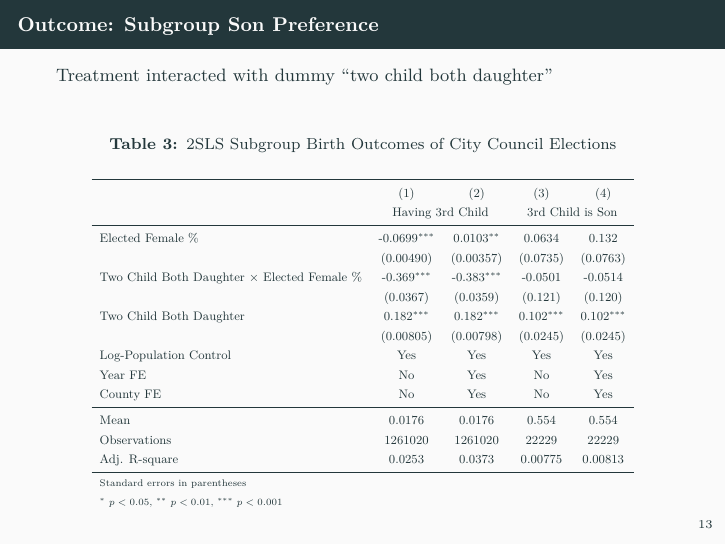
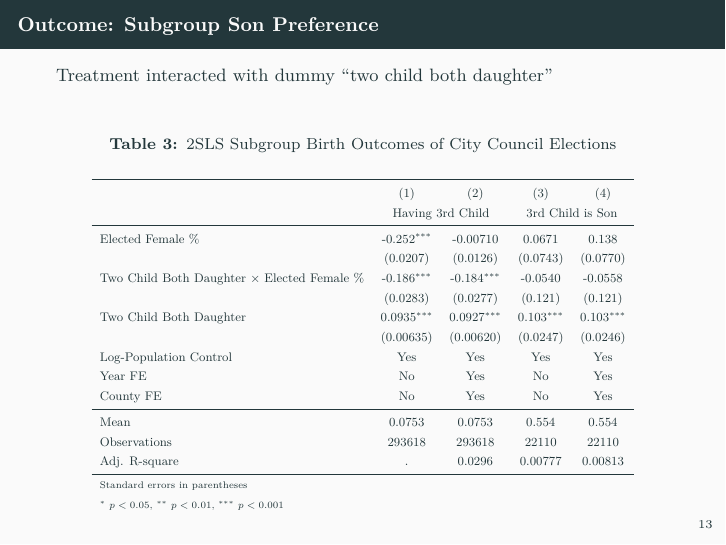
Before and after one commit to bobby1030/slides, LaTeX slides (20220303-women-reserved-seats/presentation.tex, which reads 20220303-women-reserved-seats/birth_sexgroup.tex): page 16 of 19. Compiled offline with pdfLaTeX.

Commit message:
Update subgroup sample

```diff
--- a/20220303-women-reserved-seats/birth_sexgroup.tex
+++ b/20220303-women-reserved-seats/birth_sexgroup.tex
@@ -7,19 +7,19 @@
                                                                & \multicolumn{1}{c}{(1)}              & \multicolumn{1}{c}{(2)}              & \multicolumn{1}{c}{(3)} & \multicolumn{1}{c}{(4)} \\
                                                                & \multicolumn{2}{c}{Having 3rd Child} & \multicolumn{2}{c}{3rd Child is Son}                                                     \\
             \midrule
-            Elected Female \%                                  & -0.0699\sym{***}                     & 0.0103\sym{**}                       & 0.0634                  & 0.132                   \\
-                                                               & (0.00490)                            & (0.00357)                            & (0.0735)                & (0.0763)                \\
-            Two Child Both Daughter $\times$ Elected Female \% & -0.369\sym{***}                      & -0.383\sym{***}                      & -0.0501                 & -0.0514                 \\
-                                                               & (0.0367)                             & (0.0359)                             & (0.121)                 & (0.120)                 \\
-            Two Child Both Daughter                            & 0.182\sym{***}                       & 0.182\sym{***}                       & 0.102\sym{***}          & 0.102\sym{***}          \\
-                                                               & (0.00805)                            & (0.00798)                            & (0.0245)                & (0.0245)                \\
+            Elected Female \%                                  & -0.252\sym{***}                      & -0.00710                             & 0.0671                  & 0.138                   \\
+                                                               & (0.0207)                             & (0.0126)                             & (0.0743)                & (0.0770)                \\
+            Two Child Both Daughter $\times$ Elected Female \% & -0.186\sym{***}                      & -0.184\sym{***}                      & -0.0540                 & -0.0558                 \\
+                                                               & (0.0283)                             & (0.0277)                             & (0.121)                 & (0.121)                 \\
+            Two Child Both Daughter                            & 0.0935\sym{***}                      & 0.0927\sym{***}                      & 0.103\sym{***}          & 0.103\sym{***}          \\
+                                                               & (0.00635)                            & (0.00620)                            & (0.0247)                & (0.0246)                \\
             Log-Population Control                             & Yes                                  & Yes                                  & Yes                     & Yes                     \\
             Year FE                                            & No                                   & Yes                                  & No                      & Yes                     \\
             County FE                                          & No                                   & Yes                                  & No                      & Yes                     \\
             \midrule
-            Mean                                               & 0.0176                               & 0.0176                               & 0.554                   & 0.554                   \\
-            Observations                                       & 1261020                              & 1261020                              & 22229                   & 22229                   \\
-            Adj. R-square                                      & 0.0253                               & 0.0373                               & 0.00775                 & 0.00813                 \\
+            Mean                                               & 0.0753                               & 0.0753                               & 0.554                   & 0.554                   \\
+            Observations                                       & 293618                               & 293618                               & 22110                   & 22110                   \\
+            Adj. R-square                                      & .                                    & 0.0296                               & 0.00777                 & 0.00813                 \\
             \bottomrule
             \multicolumn{5}{l}{\footnotesize Standard errors in parentheses}                                                                                                                     \\
             \multicolumn{5}{l}{\footnotesize \sym{*} \(p<0.05\), \sym{**} \(p<0.01\), \sym{***} \(p<0.001\)}                                                                                     \\
```
Also changed, not shown: 20220303-women-reserved-seats/presentation.pdf, 1 other file.
